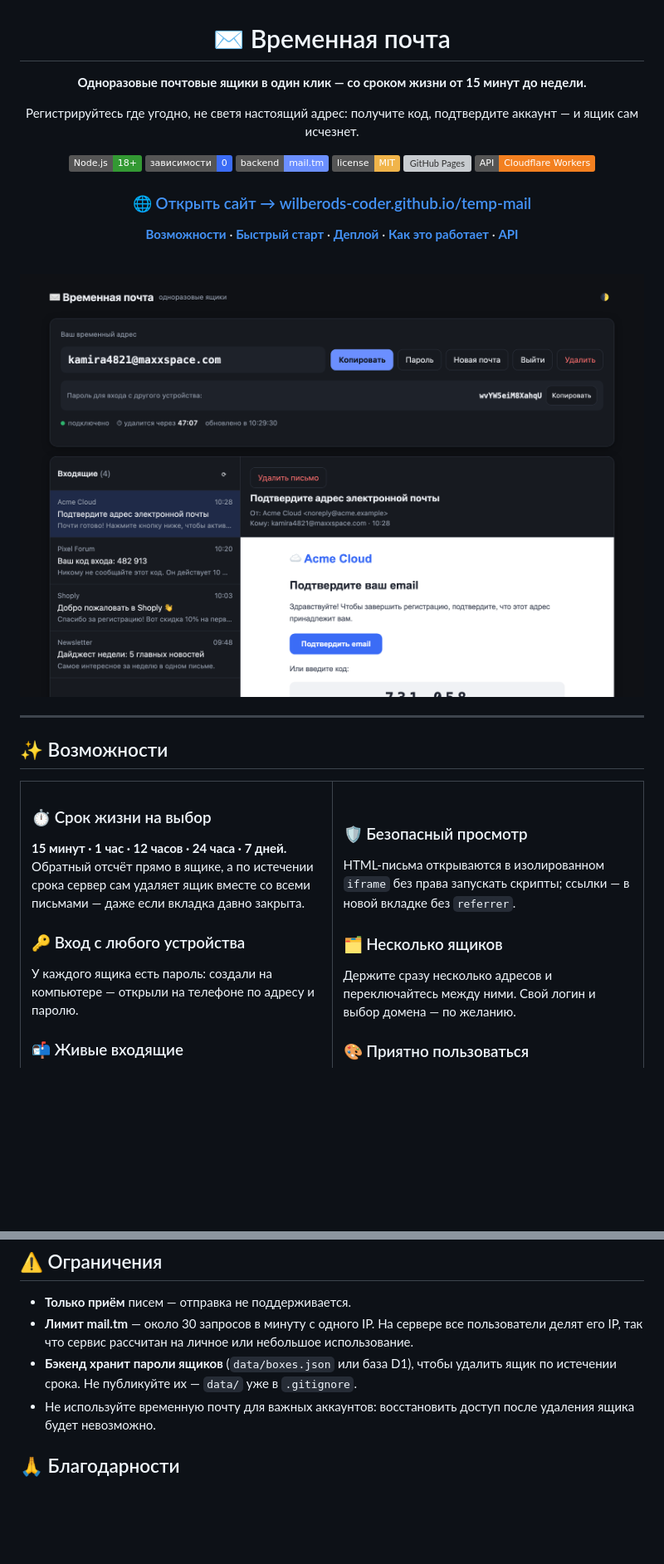
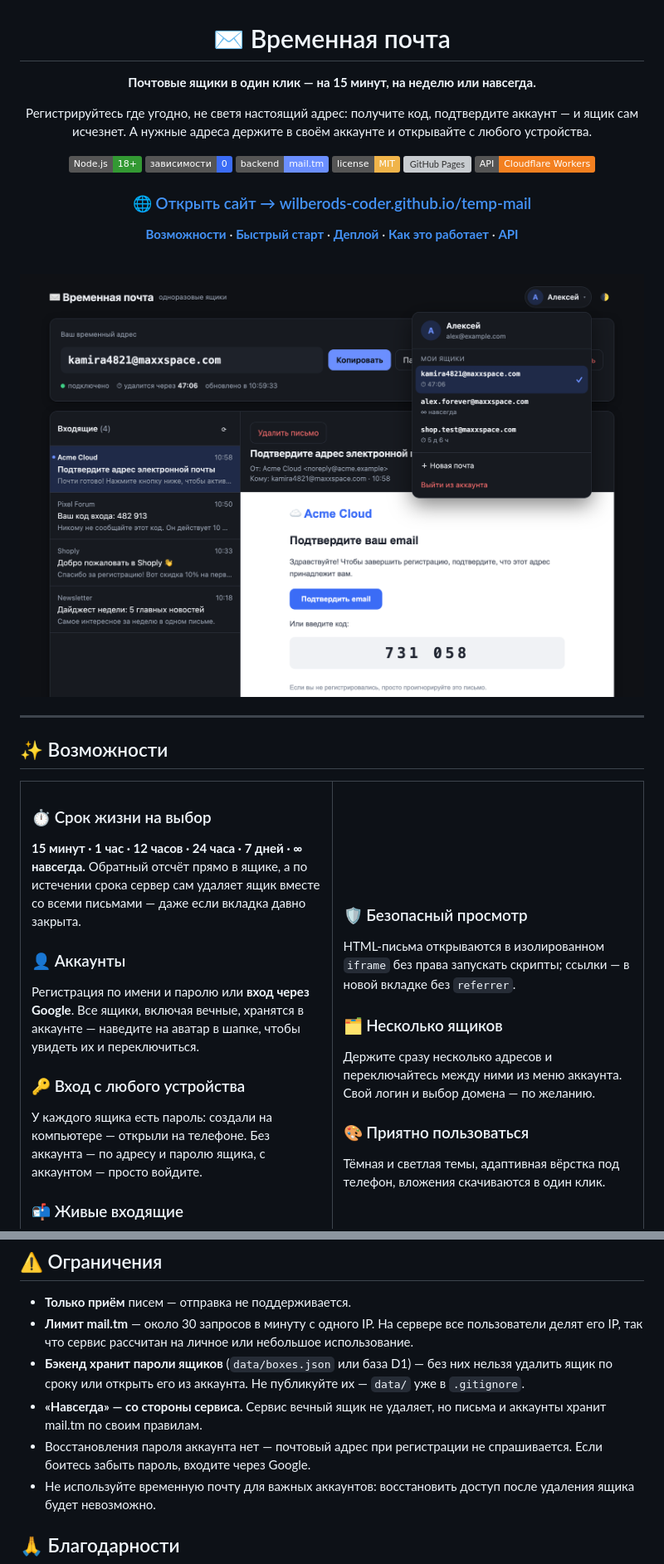
Before and after one commit to wilberods-coder/temp-mail, a Markdown page: README.md, 2 parts joined by grey strips. Shown at 83% size. Rendered like a GitHub page; pictures changed too: docs/inbox-dark.png; badges without logos; blank space fills up the shorter version; grey boxes are pictures that could not be loaded.

```diff
--- a/README.md
+++ b/README.md
@@ -2,9 +2,9 @@
 
 # ✉️ Временная почта
 
-**Одноразовые почтовые ящики в один клик — со сроком жизни от 15 минут до недели.**
+**Почтовые ящики в один клик — на 15 минут, на неделю или навсегда.**
 
-Регистрируйтесь где угодно, не светя настоящий адрес: получите код, подтвердите аккаунт — и ящик сам исчезнет.
+Регистрируйтесь где угодно, не светя настоящий адрес: получите код, подтвердите аккаунт — и ящик сам исчезнет. А нужные адреса держите в своём аккаунте и открывайте с любого устройства.
 
 [![Node.js](https://img.shields.io/badge/Node.js-18%2B-339933?logo=nodedotjs&logoColor=white)](https://nodejs.org)
 [![Zero dependencies](https://img.shields.io/badge/зависимости-0-3b6cf6)](package.json)
@@ -36,11 +36,14 @@
 <td width="50%" valign="top">
 
 ### ⏱ Срок жизни на выбор
-**15 минут · 1 час · 12 часов · 24 часа · 7 дней.**
+**15 минут · 1 час · 12 часов · 24 часа · 7 дней · ∞ навсегда.**
 Обратный отсчёт прямо в ящике, а по истечении срока сервер сам удаляет ящик вместе со всеми письмами — даже если вкладка давно закрыта.
 
+### 👤 Аккаунты
+Регистрация по имени и паролю или **вход через Google**. Все ящики, включая вечные, хранятся в аккаунте — наведите на аватар в шапке, чтобы увидеть их и переключиться.
+
 ### 🔑 Вход с любого устройства
-У каждого ящика есть пароль: создали на компьютере — открыли на телефоне по адресу и паролю.
+У каждого ящика есть пароль: создали на компьютере — открыли на телефоне. Без аккаунта — по адресу и паролю ящика, с аккаунтом — просто войдите.
 
 ### 📬 Живые входящие
 Проверка каждые 5 секунд, тост и системное уведомление о новом письме, пометка непрочитанных.
@@ -52,7 +55,7 @@
 HTML-письма открываются в изолированном `iframe` без права запускать скрипты; ссылки — в новой вкладке без `referrer`.
 
 ### 🗂 Несколько ящиков
-Держите сразу несколько адресов и переключайтесь между ними. Свой логин и выбор домена — по желанию.
+Держите сразу несколько адресов и переключайтесь между ними из меню аккаунта. Свой логин и выбор домена — по желанию.
 
 ### 🎨 Приятно пользоваться
 Тёмная и светлая темы, адаптивная вёрстка под телефон, вложения скачиваются в один клик.
@@ -195,7 +227,9 @@ temp-mail/
 
 - **Только приём** писем — отправка не поддерживается.
 - **Лимит mail.tm** — около 30 запросов в минуту с одного IP. На сервере все пользователи делят его IP, так что сервис рассчитан на личное или небольшое использование.
-- **Бэкенд хранит пароли ящиков** (`data/boxes.json` или база D1), чтобы удалить ящик по истечении срока. Не публикуйте их — `data/` уже в `.gitignore`.
+- **Бэкенд хранит пароли ящиков** (`data/boxes.json` или база D1) — без них нельзя удалить ящик по сроку или открыть его из аккаунта. Не публикуйте их — `data/` уже в `.gitignore`.
+- **«Навсегда» — со стороны сервиса.** Сервис вечный ящик не удаляет, но письма и аккаунты хранит mail.tm по своим правилам.
+- Восстановления пароля аккаунта нет — почтовый адрес при регистрации не спрашивается. Если боитесь забыть пароль, входите через Google.
 - Не используйте временную почту для важных аккаунтов: восстановить доступ после удаления ящика будет невозможно.
 
 ## 🙏 Благодарности
```
Also changed, not shown: other parts of README.md (+39 -10 lines), docs/inbox-light.png, docs/landing-dark.png, docs/landing-light.png, docs/mobile-dark.png, 4 other files.
